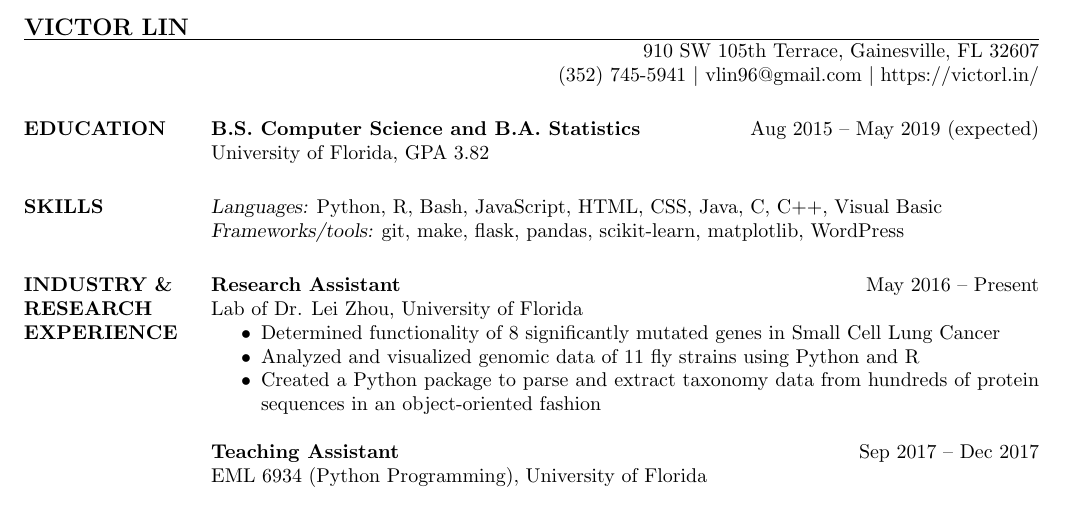
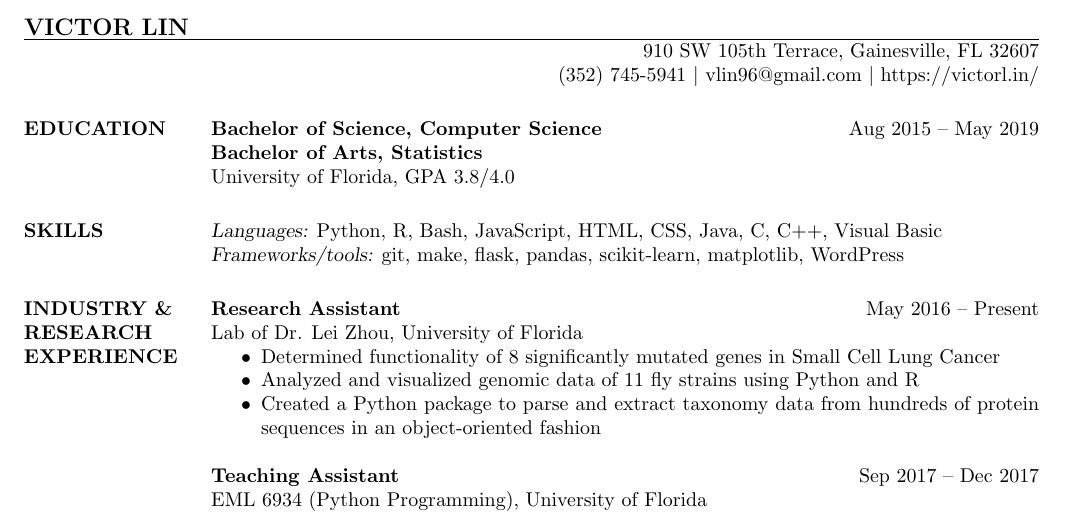
Before and after one commit to victorlin/resume, a LaTeX CV (victorlin-resume.tex): part of the page, cut so that both start at the same text. Compiled offline with pdfLaTeX.

Commit message:
update education

```diff
--- a/victorlin-resume.tex
+++ b/victorlin-resume.tex
@@ -26,8 +26,9 @@
 \begin{resume}
 
 \section{EDUCATION}
-    \textbf{B.S. Computer Science and B.A. Statistics} \hfill Aug 2015~--~May 2019 (expected) \\
-    University of Florida, GPA 3.82
+    \textbf{Bachelor of Science, Computer Science} \hfill Aug 2015~--~May 2019 \\
+    \textbf{Bachelor of Arts, Statistics} \\
+    University of Florida, GPA 3.8/4.0
 
 
 \section{SKILLS}
```
